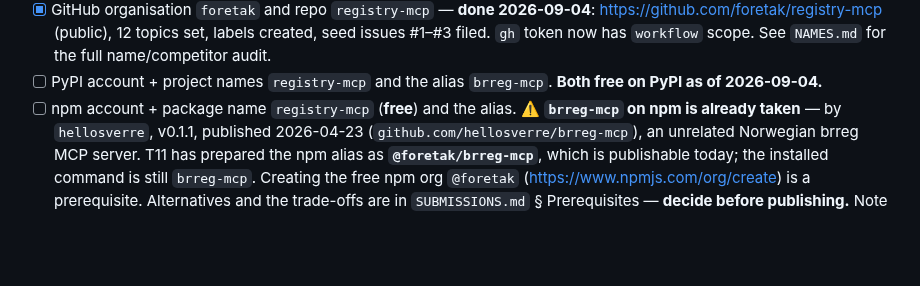
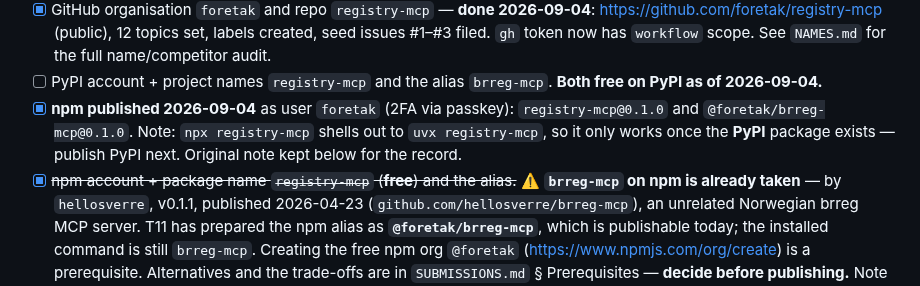
Before and after one commit to foretak/registry-mcp, a Markdown page: HUMAN_TODO.md, the part around the change. GitHub-like rendering; blank space fills up the shorter version.

Commit message:
HUMAN_TODO: npm packages published (registry-mcp, @foretak/brreg-mcp)

```diff
--- a/HUMAN_TODO.md
+++ b/HUMAN_TODO.md
@@ -101,7 +101,11 @@ Two schema constraints that will bite an edit:
       See `NAMES.md` for the full name/competitor audit.
 - [ ] PyPI account + project names `registry-mcp` and the alias `brreg-mcp`.
       **Both free on PyPI as of 2026-09-04.**
-- [ ] npm account + package name `registry-mcp` (**free**) and the alias.
+- [x] **npm published 2026-09-04** as user `foretak` (2FA via passkey):
+      `registry-mcp@0.1.0` and `@foretak/brreg-mcp@0.1.0`. Note: `npx registry-mcp`
+      shells out to `uvx registry-mcp`, so it only works once the **PyPI** package
+      exists — publish PyPI next. Original note kept below for the record.
+- [x] ~~npm account + package name `registry-mcp` (**free**) and the alias.~~
       ⚠️ **`brreg-mcp` on npm is already taken** — by `hellosverre`, v0.1.1,
       published 2026-04-23 (`github.com/hellosverre/brreg-mcp`), an unrelated
       Norwegian brreg MCP server. T11 has prepared the npm alias as
```
